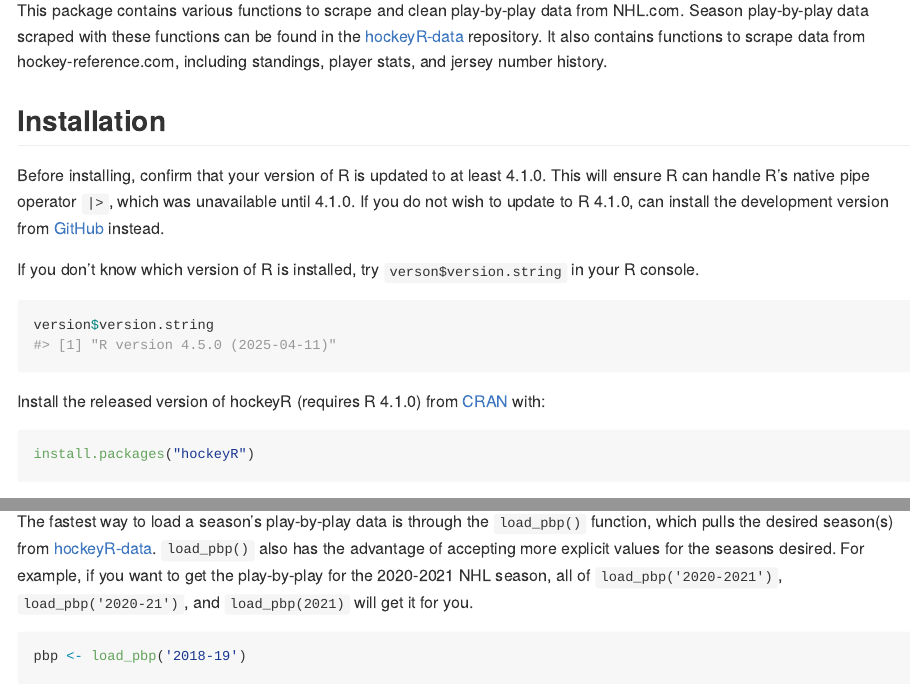
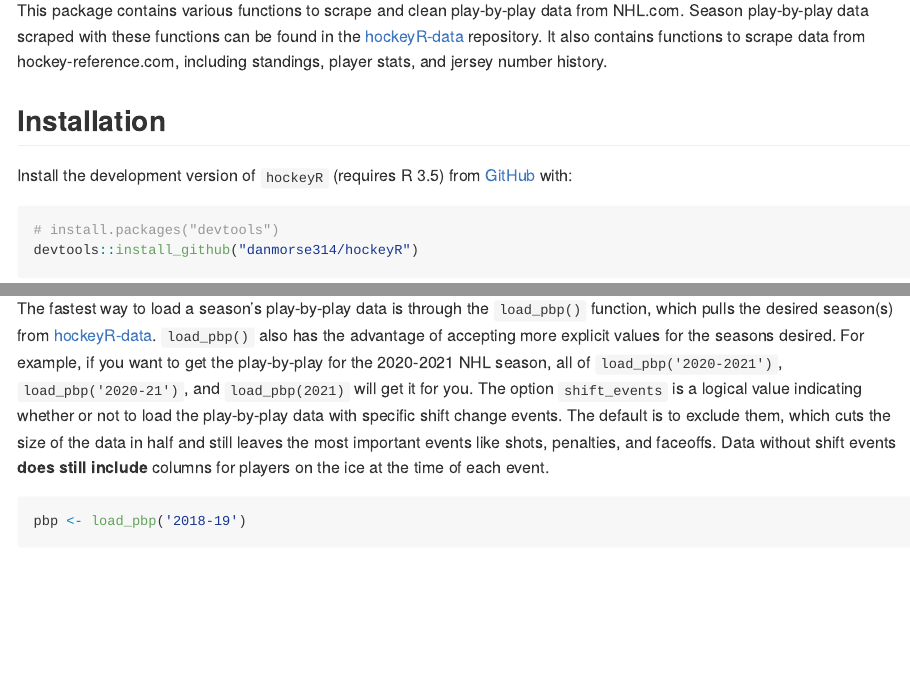
Before and after one commit to danmorse314/hockeyR, an R Markdown document (README.Rmd): the page in a window 1100 px wide, from 110 px down, and a second part further down, joined at a grey line. Rendered offline with R 4.5, knitr and Pandoc, with nearby package versions; some code elsewhere in the file could not run offline; long lines of code are wrapped; badge pictures from the web are left out; common packages that the code uses without loading them are loaded.

Commit message:
add lite pbp option

````diff
--- a/R/load_pbp.R
+++ b/R/load_pbp.R
@@ -13,7 +15,7 @@
 #' \dontrun{
 #' pbp <- load_pbp(2021)
 #' }
-load_pbp <- function(season = as.numeric(substr(Sys.Date() + 184,1,4))){
+load_pbp <- function(season = as.numeric(substr(Sys.Date() + 184,1,4)), shift_events = FALSE){
 
   # Default season switches with new league year on July 1st
 
@@ -51,3 +53,4 @@
         message(glue::glue("{i} season not available"))
         pbp <- NULL
       } else {
+        if(shift_events == FALSE){
--- a/README.Rmd
+++ b/README.Rmd
@@ -29,20 +29,6 @@
 
 ## Installation
 
-Before installing, confirm that your version of R is updated to at least 4.1.0. This will ensure R can handle R's native pipe operator `|>`, which was unavailable until 4.1.0. If you do not wish to update to R 4.1.0, can install the development version from [GitHub](https://github.com/danmorse314/hockeyR) instead.
-
-If you don't know which version of R is installed, try `verson$version.string` in your R console.
-
-```{r version}
-version$version.string
-```
-
-Install the released version of hockeyR (requires R 4.1.0) from [CRAN](https://CRAN.R-project.org) with:
-
-``` r
-install.packages("hockeyR")
-```
-
 Install the development version of `hockeyR` (requires R 3.5) from [GitHub](https://github.com/) with:
 
 ``` r
@@ -61,7 +47,7 @@
 
 #### Loading season play-by-play
 
-The fastest way to load a season's play-by-play data is through the `load_pbp()` function, which pulls the desired season(s) from [hockeyR-data](https://github.com/danmorse314/hockeyR-data/tree/main/data). `load_pbp()` also has the advantage of accepting more explicit values for the seasons desired. For example, if you want to get the play-by-play for the 2020-2021 NHL season, all of `load_pbp('2020-2021')`, `load_pbp('2020-21')`, and `load_pbp(2021)` will get it for you.
+The fastest way to load a season's play-by-play data is through the `load_pbp()` function, which pulls the desired season(s) from [hockeyR-data](https://github.com/danmorse314/hockeyR-data/tree/main/data). `load_pbp()` also has the advantage of accepting more explicit values for the seasons desired. For example, if you want to get the play-by-play for the 2020-2021 NHL season, all of `load_pbp('2020-2021')`, `load_pbp('2020-21')`, and `load_pbp(2021)` will get it for you. The option `shift_events` is a logical value indicating whether or not to load the play-by-play data with specific shift change events. The default is to exclude them, which cuts the size of the data in half and still leaves the most important events like shots, penalties, and faceoffs. Data without shift events **does still include** columns for players on the ice at the time of each event.
 
 ```{r load_pbp}
 pbp <- load_pbp('2018-19')
````
Also changed, not shown: README.md, R/load_pbp.R (13 more changed lines), 1 other file.
